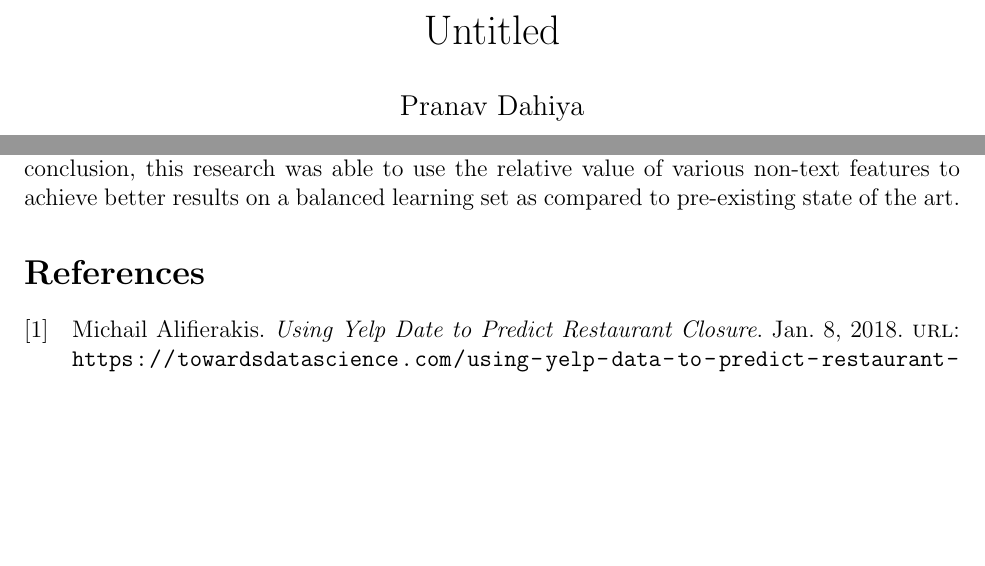
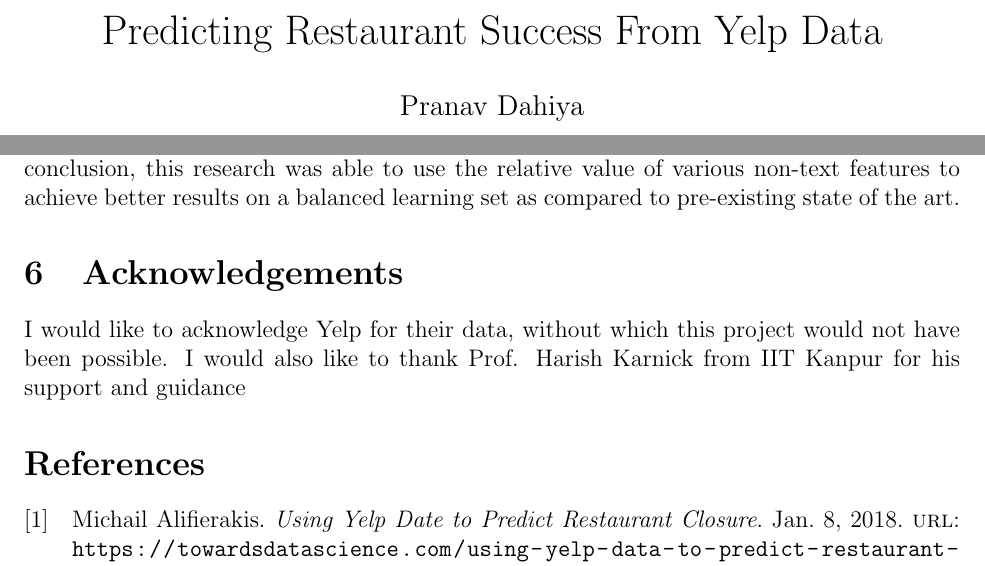
Before and after one commit to pranav-dahiya/Yelp, a LaTeX document (Report/report.tex): two parts of pages 1 and 5 of 5, joined at a grey line, cut at the place of the change, the shorter picture padded with empty space. Compiled offline with pdfLaTeX.

Commit message:
Update report

```diff
--- a/Report/report.tex
+++ b/Report/report.tex
@@ -5,7 +5,7 @@
 \usepackage{float}
 \usepackage[backend=biber]{biblatex}
 
-\title{Untitled}
+\title{Predicting Restaurant Success From Yelp Data}
 \author{Pranav Dahiya}
 \date{Shiv Nadar University, India\\pd947@snu.edu.in}
 
@@ -100,6 +100,10 @@
 
   Three features that correlate highly with restaurant success are \emph{age, chain} and \emph{category\_density}. This confirms that the right location is essential for restaurant success. Having restaurants serving similar cuisines in the vicinity improves the probability of success. This might be an indicator of the tastes and preferences of consumers in the area. Other review based features, even when adjusted based on the mean value of surrounding restaurants do not correlate very well. This confirms the results of existing research that review based feature (both text and non-text) do not correlate very well with restaurant success. However, just as this research was able to use review data to infer the year of opening and closing for restaurants, this data can be used in other ways. While the tagged attributes of businesses in the dataset other than location and name can be useful for making a prediction regarding its success, not every restaurant is tagged with every attribute. Review data can be used to fill in these gaps. Future work should focus on filling up these gaps using NLP, which may lead to more features that correlate well with restaurant success, thereby including accuracy of predictions. Also, most features were positively correlated with restaurant success. This may imply that while there are some features that can be an indicator of restaurant success, detecting the failure of a restaurant in advance may be a more complicated problem. In conclusion, this research was able to use the relative value of various non-text features to achieve better results on a balanced learning set as compared to pre-existing state of the art.
 
+  \section{Acknowledgements}
+
+  I would like to acknowledge Yelp for their data, without which this project would not have been possible. I would also like to thank Prof. Harish Karnick from IIT Kanpur for his support and guidance
+
   \printbibliography
 
 \end{document}
```
Also changed, not shown: Report/report.pdf, 4 other files.
